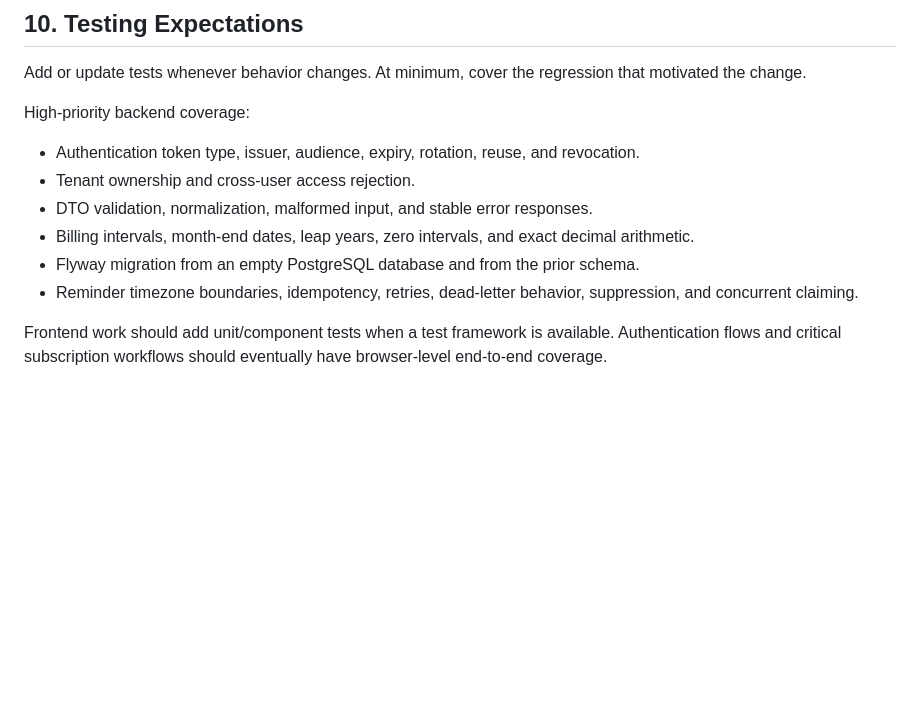
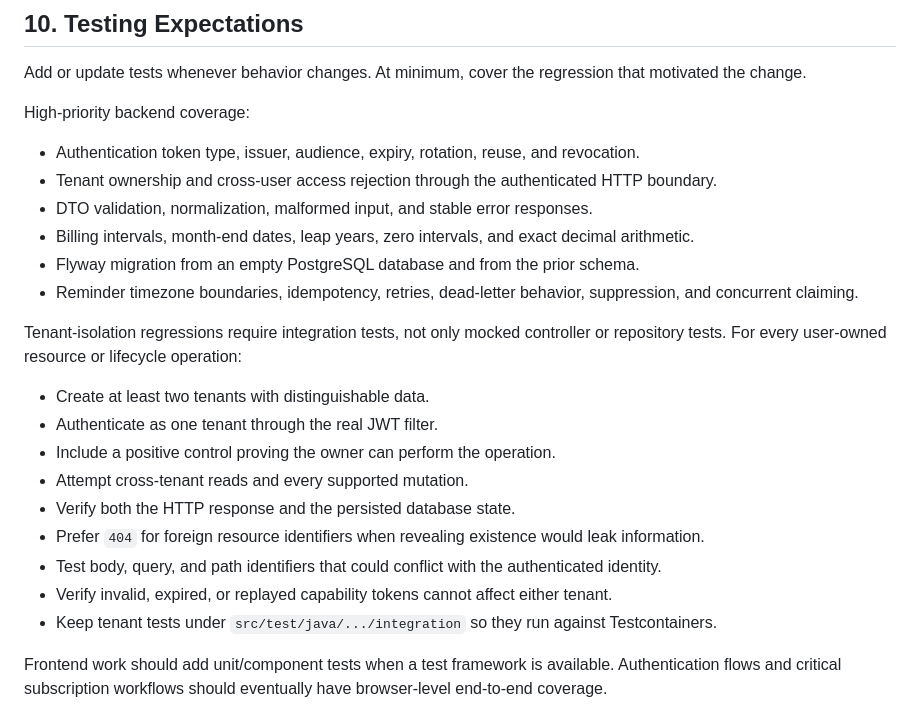
Before and after one commit to Min3th/subscription_tracker, a Markdown page: guidelines.md, the part around the change. Drawn GitHub-style; blank space fills up the shorter version.

```diff
--- a/guidelines.md
+++ b/guidelines.md
@@ -158,11 +158,24 @@ Add or update tests whenever behavior changes. At minimum, cover the regression
 High-priority backend coverage:
 
 - Authentication token type, issuer, audience, expiry, rotation, reuse, and revocation.
-- Tenant ownership and cross-user access rejection.
+- Tenant ownership and cross-user access rejection through the authenticated HTTP boundary.
 - DTO validation, normalization, malformed input, and stable error responses.
 - Billing intervals, month-end dates, leap years, zero intervals, and exact decimal arithmetic.
 - Flyway migration from an empty PostgreSQL database and from the prior schema.
 - Reminder timezone boundaries, idempotency, retries, dead-letter behavior, suppression, and concurrent claiming.
+
+Tenant-isolation regressions require integration tests, not only mocked controller or repository
+tests. For every user-owned resource or lifecycle operation:
+
+- Create at least two tenants with distinguishable data.
+- Authenticate as one tenant through the real JWT filter.
+- Include a positive control proving the owner can perform the operation.
+- Attempt cross-tenant reads and every supported mutation.
+- Verify both the HTTP response and the persisted database state.
+- Prefer `404` for foreign resource identifiers when revealing existence would leak information.
+- Test body, query, and path identifiers that could conflict with the authenticated identity.
+- Verify invalid, expired, or replayed capability tokens cannot affect either tenant.
+- Keep tenant tests under `src/test/java/.../integration` so they run against Testcontainers.
 
 Frontend work should add unit/component tests when a test framework is available. Authentication flows and critical subscription workflows should eventually have browser-level end-to-end coverage.
 
```
Also changed, not shown: README.md (+31 -0 lines).
